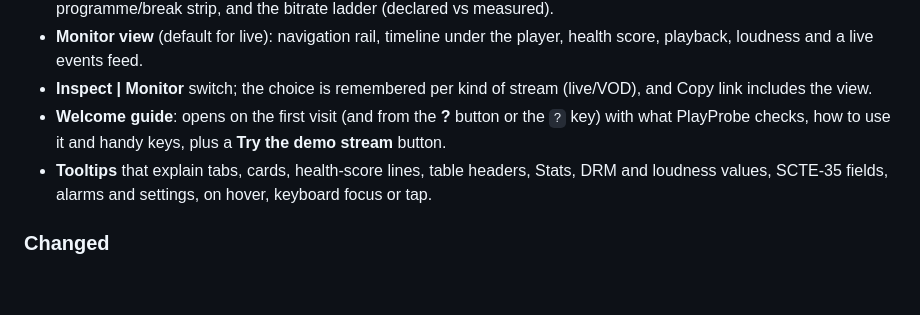
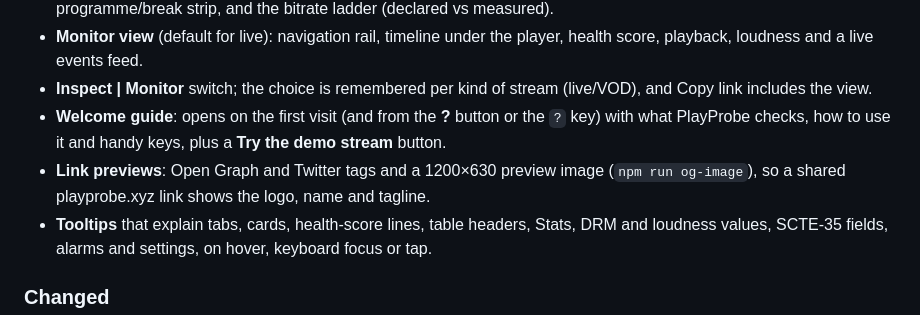
Before and after one commit to garghe/simple-abr-player, a Markdown page: CHANGELOG.md, the part around the change. Drawn GitHub-style; blank space fills up the shorter version.

```diff
--- a/CHANGELOG.md
+++ b/CHANGELOG.md
@@ -32,6 +32,7 @@ Planned as 1.1.0 (PlayReady), 1.2.0 (SCTE-35 tools), 1.3.0 (stream health, rendi
 - **Monitor view** (default for live): navigation rail, timeline under the player, health score, playback, loudness and a live events feed.
 - **Inspect | Monitor** switch; the choice is remembered per kind of stream (live/VOD), and Copy link includes the view.
 - **Welcome guide**: opens on the first visit (and from the **?** button or the `?` key) with what PlayProbe checks, how to use it and handy keys, plus a **Try the demo stream** button.
+- **Link previews**: Open Graph and Twitter tags and a 1200×630 preview image (`npm run og-image`), so a shared playprobe.xyz link shows the logo, name and tagline.
 - **Tooltips** that explain tabs, cards, health-score lines, table headers, Stats, DRM and loudness values, SCTE-35 fields, alarms and settings, on hover, keyboard focus or tap.
 
 ### Changed
```
Also changed, not shown: README.md (+12 -0 lines), public/og-image.png (added), 3 other files.
